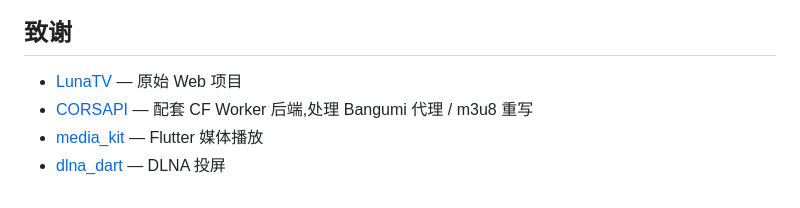
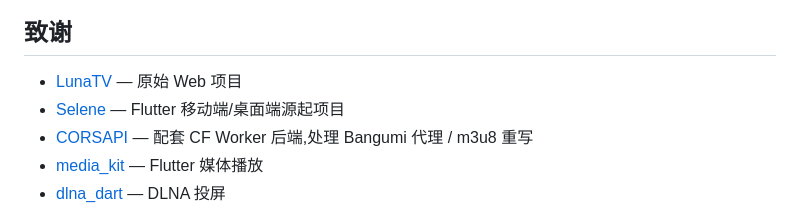
Before and after one commit to djsevenx1/LunaTV-Mobile, a Markdown page: README.md, the part around the change. GitHub-like rendering.

Commit message:
docs: 致谢里加一行 MoonTechLab/Selene (Flutter 移动端源起项目)

```diff
--- a/README.md
+++ b/README.md
@@ -271,6 +271,7 @@ getImageUrl(originalUrl, source, { upgradeDouban: false })
 ## 致谢
 
 - [LunaTV](https://github.com/MoonTechLab/LunaTV) — 原始 Web 项目
+- [Selene](https://github.com/MoonTechLab/Selene) — Flutter 移动端/桌面端源起项目
 - [CORSAPI](https://github.com/djsevenx1/CORSAPI) — 配套 CF Worker 后端,处理 Bangumi 代理 / m3u8 重写
 - [media_kit](https://github.com/media-kit/media-kit) — Flutter 媒体播放
 - [dlna_dart](https://github.com/dlna-dart/dlna_dart) — DLNA 投屏
```
